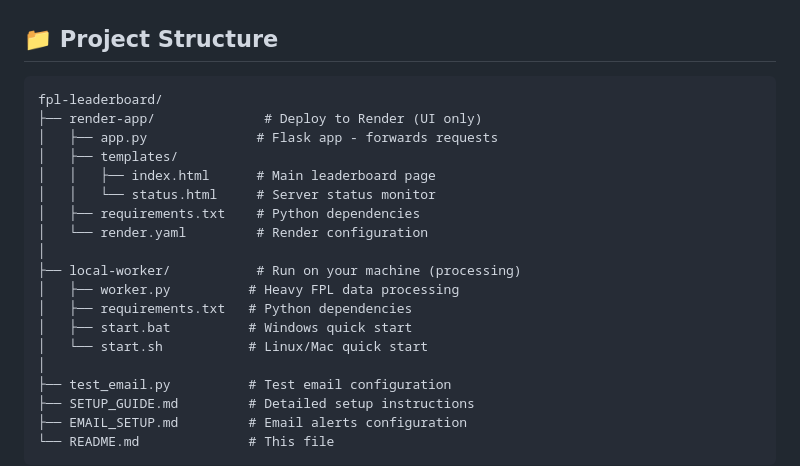
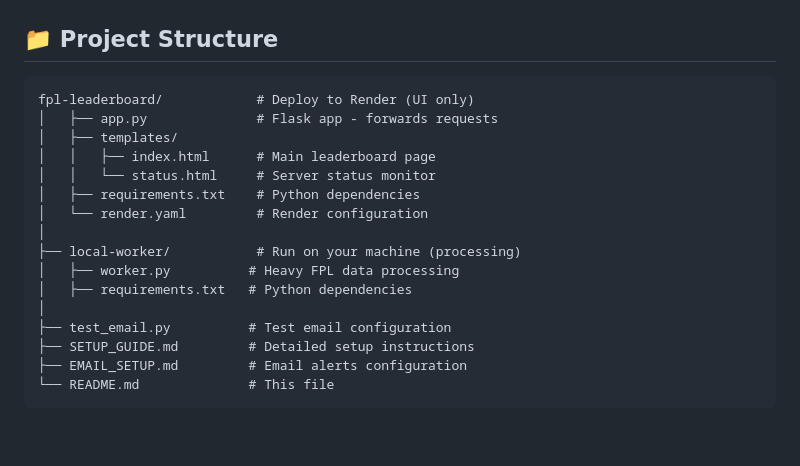
Before and after one commit to ashishtom-amusing/fpl-minileague-runnerv2, a Markdown page: README.md, the part around the change. GitHub-like rendering; blank space fills up the shorter version.

````diff
--- a/README.md
+++ b/README.md
@@ -107,8 +107,7 @@ Visit: `https://your-app.onrender.com`
 ## 📁 Project Structure
 
 ```
-fpl-leaderboard/
-├── render-app/              # Deploy to Render (UI only)
+fpl-leaderboard/            # Deploy to Render (UI only)
 │   ├── app.py              # Flask app - forwards requests
 │   ├── templates/
 │   │   ├── index.html      # Main leaderboard page
@@ -119,8 +118,6 @@ fpl-leaderboard/
 ├── local-worker/           # Run on your machine (processing)
 │   ├── worker.py          # Heavy FPL data processing
 │   ├── requirements.txt   # Python dependencies
-│   ├── start.bat          # Windows quick start
-│   └── start.sh           # Linux/Mac quick start
 │
 ├── test_email.py          # Test email configuration
 ├── SETUP_GUIDE.md         # Detailed setup instructions
````
